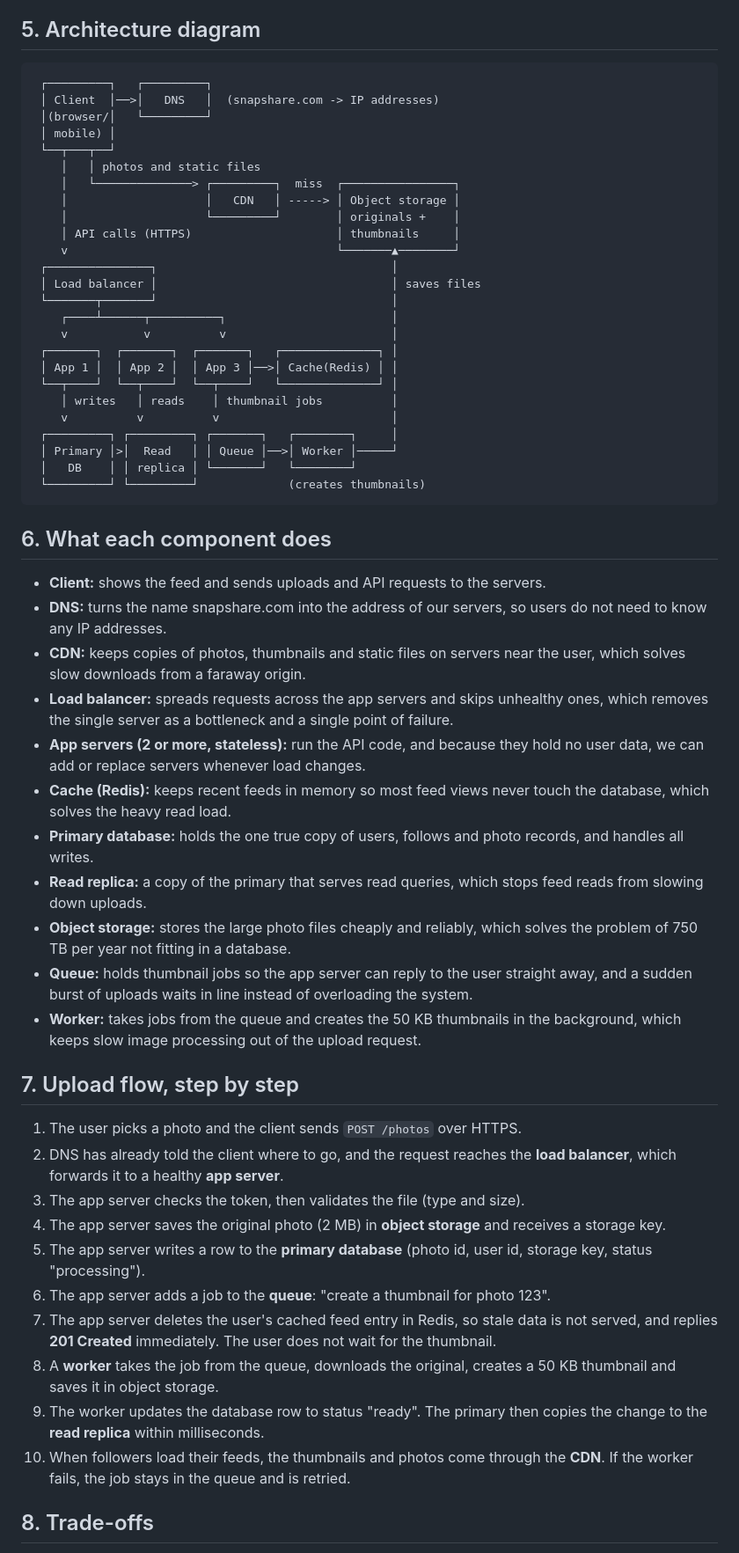
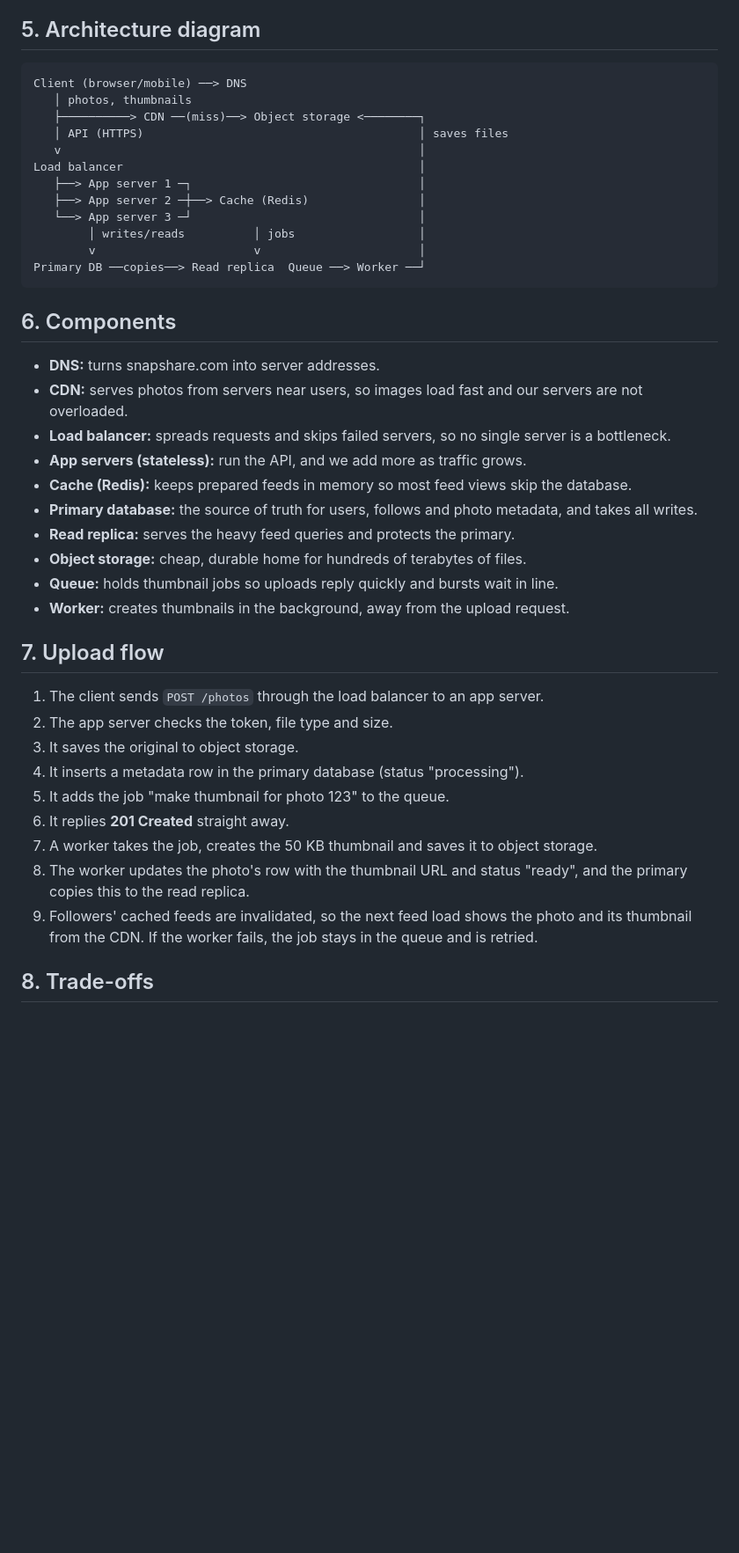
Before and after one commit to Wycliffe-M/web-foundations-days, a Markdown page: day7/photo-app-scaling.md, the part around one of its changes. Shown at 88% size. GitHub-like rendering; blank space fills up the shorter version.

````diff
--- a/day7/photo-app-scaling.md
+++ b/day7/photo-app-scaling.md
@@ -58,59 +23,44 @@ Instead, the photo files go in **object storage** (for example Amazon S3), which
 ## 5. Architecture diagram
 
 ```
- ┌─────────┐   ┌─────────┐
- │ Client  │──>│   DNS   │  (snapshare.com -> IP addresses)
- │(browser/│   └─────────┘
- │ mobile) │
- └──┬───┬──┘
-    │   │ photos and static files
-    │   └──────────────> ┌─────────┐  miss  ┌────────────────┐
-    │                    │   CDN   │ -----> │ Object storage │
-    │                    └─────────┘        │ originals +    │
-    │ API calls (HTTPS)                     │ thumbnails     │
-    v                                       └───────▲────────┘
- ┌───────────────┐                                  │
- │ Load balancer │                                  │ saves files
- └───────┬───────┘                                  │
-    ┌────┴──────┬──────────┐                        │
-    v           v          v                        │
- ┌───────┐  ┌───────┐  ┌───────┐   ┌──────────────┐ │
- │ App 1 │  │ App 2 │  │ App 3 │──>│ Cache(Redis) │ │
- └──┬────┘  └──┬────┘  └──┬────┘   └──────────────┘ │
-    │ writes   │ reads    │ thumbnail jobs          │
-    v          v          v                         │
- ┌─────────┐ ┌─────────┐ ┌───────┐   ┌────────┐     │
- │ Primary │>│  Read   │ │ Queue │──>│ Worker │─────┘
- │   DB    │ │ replica │ └───────┘   └────────┘
- └─────────┘ └─────────┘             (creates thumbnails)
+Client (browser/mobile) ──> DNS
+   │ photos, thumbnails
+   ├──────────> CDN ──(miss)──> Object storage <────────┐
+   │ API (HTTPS)                                        │ saves files
+   v                                                    │
+Load balancer                                           │
+   ├──> App server 1 ─┐                                 │
+   ├──> App server 2 ─┼──> Cache (Redis)                │
+   └──> App server 3 ─┘                                 │
+        │ writes/reads          │ jobs                  │
+        v                       v                       │
+Primary DB ──copies──> Read replica  Queue ──> Worker ──┘
 ```
 
-## 6. What each component does
+## 6. Components
 
-- **Client:** shows the feed and sends uploads and API requests to the servers.
-- **DNS:** turns the name snapshare.com into the address of our servers, so users do not need to know any IP addresses.
-- **CDN:** keeps copies of photos, thumbnails and static files on servers near the user, which solves slow downloads from a faraway origin.
-- **Load balancer:** spreads requests across the app servers and skips unhealthy ones, which removes the single server as a bottleneck and a single point of failure.
-- **App servers (2 or more, stateless):** run the API code, and because they hold no user data, we can add or replace servers whenever load changes.
-- **Cache (Redis):** keeps recent feeds in memory so most feed views never touch the database, which solves the heavy read load.
-- **Primary database:** holds the one true copy of users, follows and photo records, and handles all writes.
-- **Read replica:** a copy of the primary that serves read queries, which stops feed reads from slowing down uploads.
-- **Object storage:** stores the large photo files cheaply and reliably, which solves the problem of 750 TB per year not fitting in a database.
-- **Queue:** holds thumbnail jobs so the app server can reply to the user straight away, and a sudden burst of uploads waits in line instead of overloading the system.
-- **Worker:** takes jobs from the queue and creates the 50 KB thumbnails in the background, which keeps slow image processing out of the upload request.
+- **DNS:** turns snapshare.com into server addresses.
+- **CDN:** serves photos from servers near users, so images load fast and our servers are not overloaded.
+- **Load balancer:** spreads requests and skips failed servers, so no single server is a bottleneck.
+- **App servers (stateless):** run the API, and we add more as traffic grows.
+- **Cache (Redis):** keeps prepared feeds in memory so most feed views skip the database.
+- **Primary database:** the source of truth for users, follows and photo metadata, and takes all writes.
+- **Read replica:** serves the heavy feed queries and protects the primary.
+- **Object storage:** cheap, durable home for hundreds of terabytes of files.
+- **Queue:** holds thumbnail jobs so uploads reply quickly and bursts wait in line.
+- **Worker:** creates thumbnails in the background, away from the upload request.
 
-## 7. Upload flow, step by step
+## 7. Upload flow
 
-1. The user picks a photo and the client sends `POST /photos` over HTTPS.
-2. DNS has already told the client where to go, and the request reaches the **load balancer**, which forwards it to a healthy **app server**.
-3. The app server checks the token, then validates the file (type and size).
-4. The app server saves the original photo (2 MB) in **object storage** and receives a storage key.
-5. The app server writes a row to the **primary database** (photo id, user id, storage key, status "processing").
-6. The app server adds a job to the **queue**: "create a thumbnail for photo 123".
-7. The app server deletes the user's cached feed entry in Redis, so stale data is not served, and replies **201 Created** immediately. The user does not wait for the thumbnail.
-8. A **worker** takes the job from the queue, downloads the original, creates a 50 KB thumbnail and saves it in object storage.
-9. The worker updates the database row to status "ready". The primary then copies the change to the **read replica** within milliseconds.
-10. When followers load their feeds, the thumbnails and photos come through the **CDN**. If the worker fails, the job stays in the queue and is retried.
+1. The client sends `POST /photos` through the load balancer to an app server.
+2. The app server checks the token, file type and size.
+3. It saves the original to object storage.
+4. It inserts a metadata row in the primary database (status "processing").
+5. It adds the job "make thumbnail for photo 123" to the queue.
+6. It replies **201 Created** straight away.
+7. A worker takes the job, creates the 50 KB thumbnail and saves it to object storage.
+8. The worker updates the photo's row with the thumbnail URL and status "ready", and the primary copies this to the read replica.
+9. Followers' cached feeds are invalidated, so the next feed load shows the photo and its thumbnail from the CDN. If the worker fails, the job stays in the queue and is retried.
 
 ## 8. Trade-offs
 
````
Also changed, not shown: other parts of day7/photo-app-scaling.md (+12 -48 lines).
